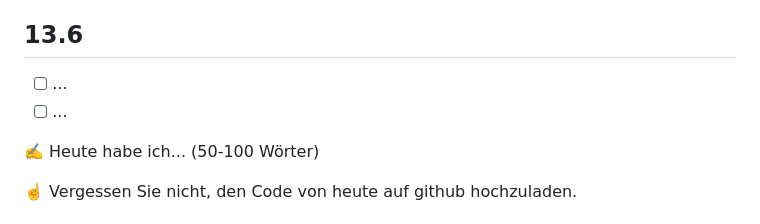
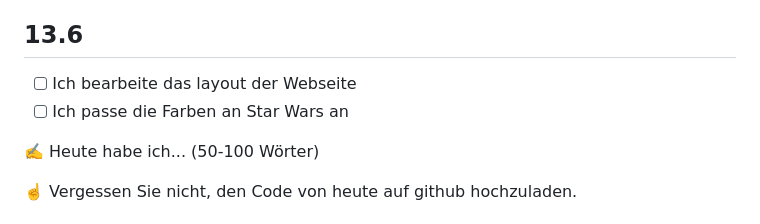
Before and after one commit to RobiBlocks/Film-Management, a Markdown page: README.md, the part around the change. Drawn GitHub-style.

Commit message:
Arbeitspakete 30-05-2025

```diff
--- a/README.md
+++ b/README.md
@@ -98,8 +98,8 @@ Ihr Projekt sollte nun alle Funktionalität haben, dass man es benutzen kann. Al
 
 ## 13.6
 
-- [ ] ...
-- [ ] ...
+- [ ] Ich bearbeite das layout der Webseite
+- [ ] Ich passe die Farben an Star Wars an
 
 ✍️ Heute habe ich... (50-100 Wörter)
 
```
